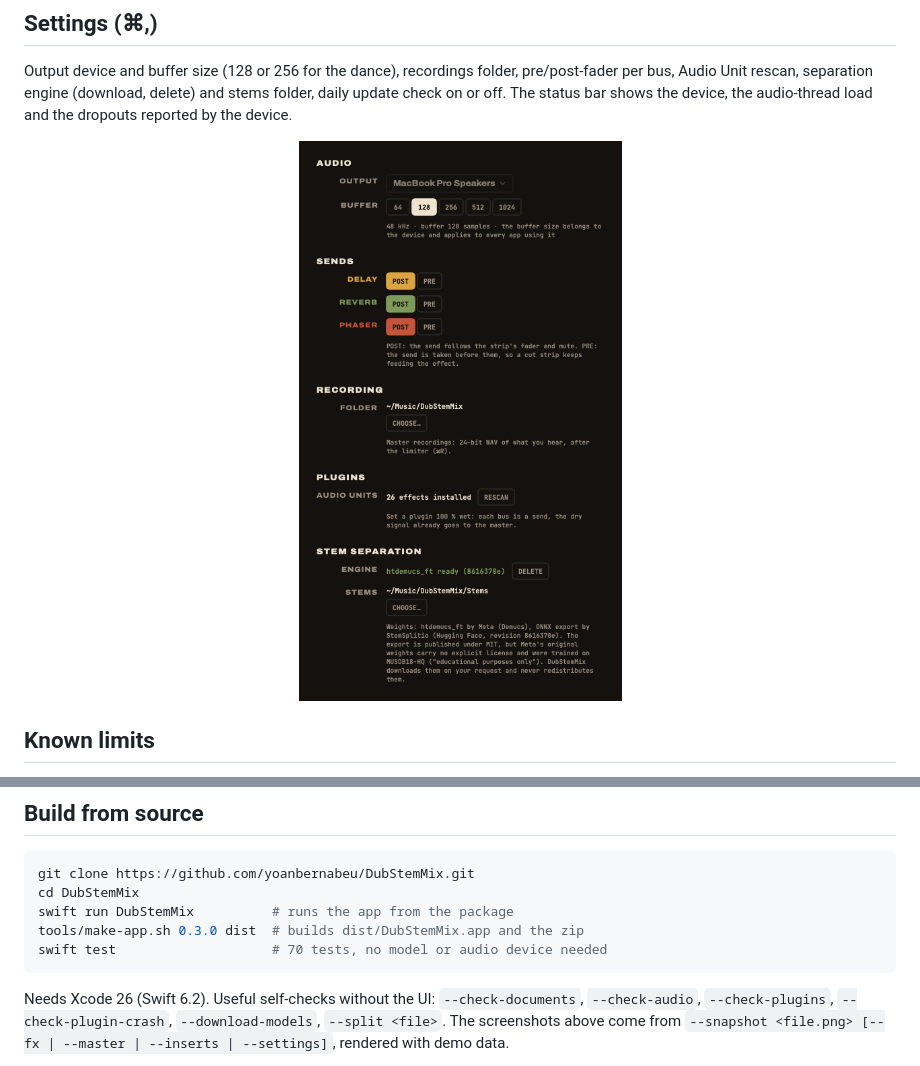
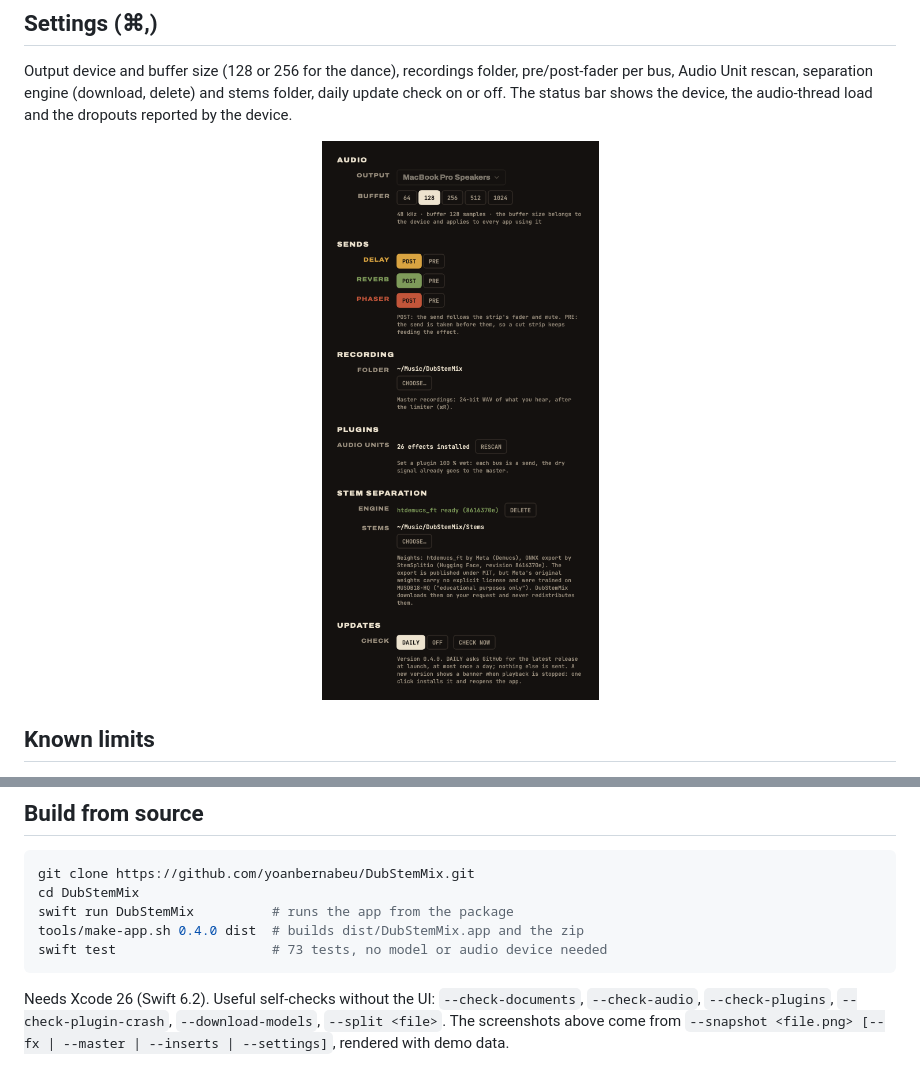
Before and after one commit to yoanbernabeu/DubStemMix, a Markdown page: README.md, 2 parts joined by grey strips. GitHub-like rendering; pictures changed too: docs/screenshots/settings.png.

````diff
--- a/README.md
+++ b/README.md
@@ -135,8 +135,8 @@ Output device and buffer size (128 or 256 for the dance), recordings folder, pre
 git clone https://github.com/yoanbernabeu/DubStemMix.git
 cd DubStemMix
 swift run DubStemMix          # runs the app from the package
-tools/make-app.sh 0.3.0 dist  # builds dist/DubStemMix.app and the zip
-swift test                    # 70 tests, no model or audio device needed
+tools/make-app.sh 0.4.0 dist  # builds dist/DubStemMix.app and the zip
+swift test                    # 73 tests, no model or audio device needed
 ```
 
 Needs Xcode 26 (Swift 6.2). Useful self-checks without the UI: `--check-documents`, `--check-audio`, `--check-plugins`, `--check-plugin-crash`, `--download-models`, `--split <file>`. The screenshots above come from `--snapshot <file.png> [--fx | --master | --inserts | --settings]`, rendered with demo data.
````
Also changed, not shown: PRD.md (+1 -1 lines), TODO.md (+1 -1 lines), 2 other files.
